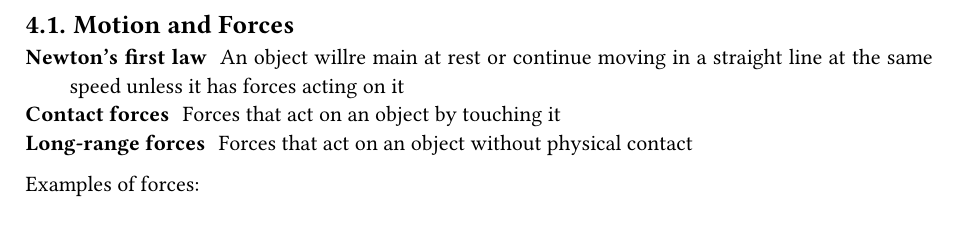
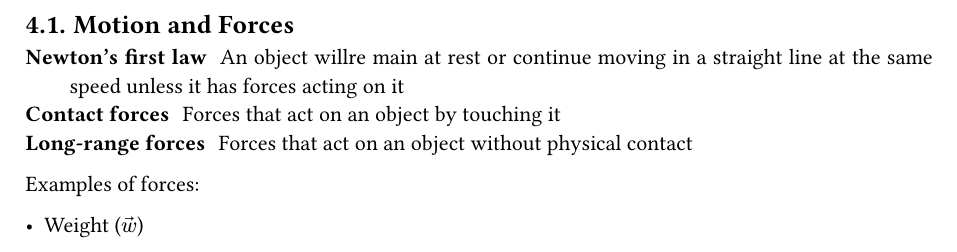
Before and after one commit to ysthakur/PHYS121-Notes, a Typst document (main.typ, which reads Notes/Ch4.typ): part of page 5 of 12, cut so that both start at the same text. Compiled offline with Typst 0.15; a missing font is replaced by an installed copy or a similar font.

Commit message:
Apparently sym.arrow is \vec

```diff
--- a/Notes/Ch4.typ
+++ b/Notes/Ch4.typ
@@ -7,3 +7,5 @@
 / Long-range forces: Forces that act on an object without physical contact
 
 Examples of forces:
+
+- Weight ($arrow(w)$)
```
